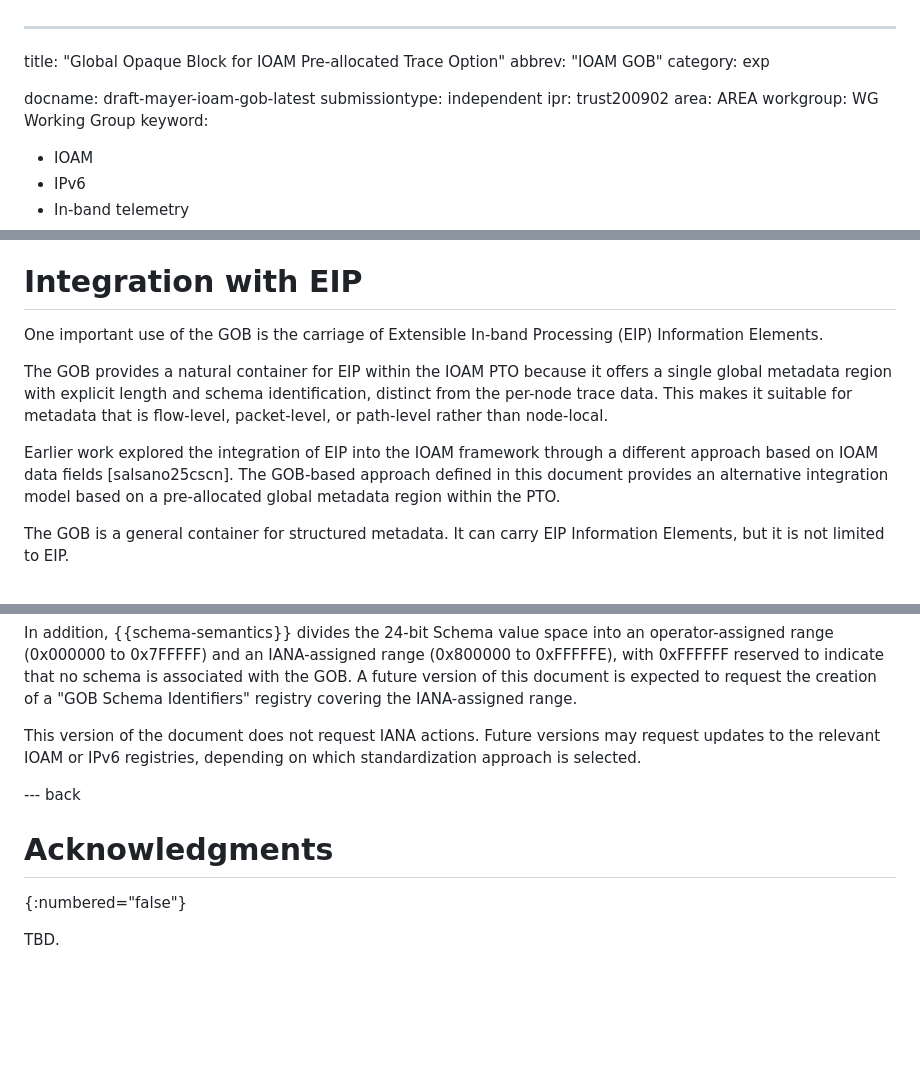
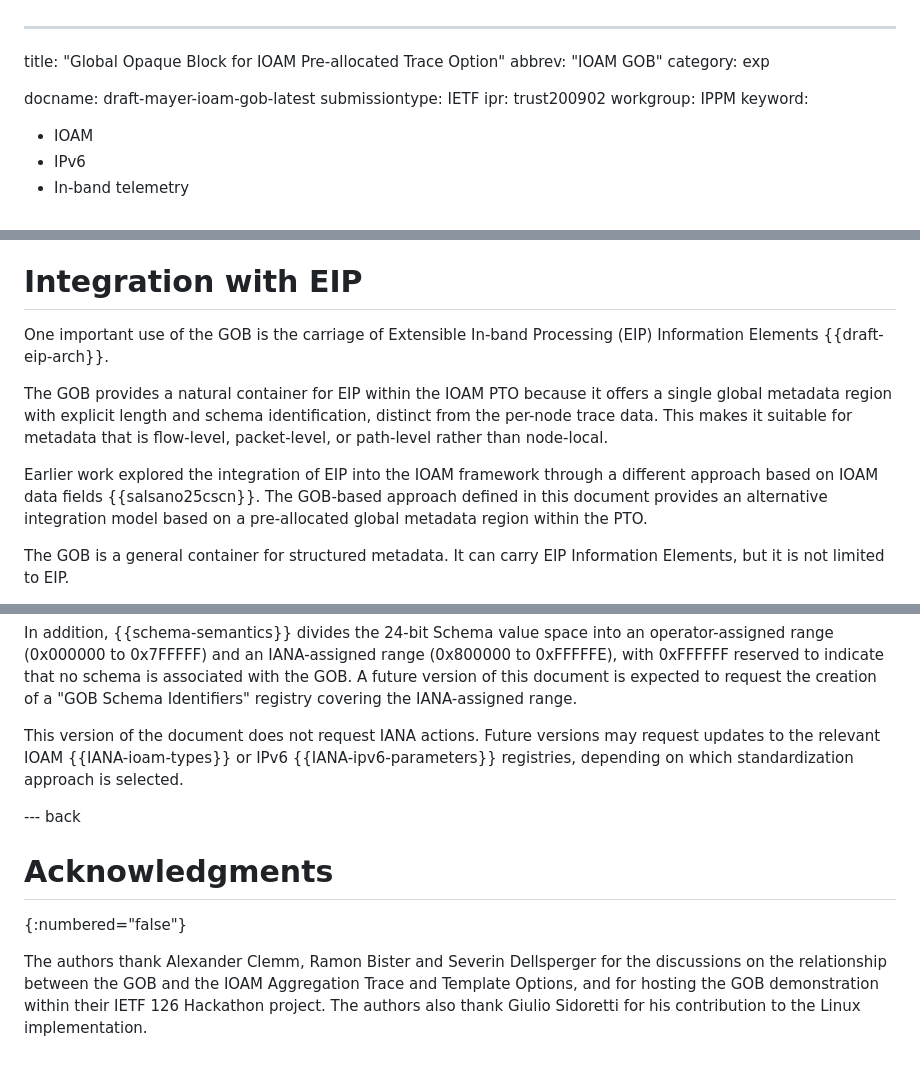
Before and after one commit to eip-home/ioam-gob, a Markdown page: draft-mayer-ioam-gob.md, 3 parts joined by grey strips. Drawn GitHub-style; blank space fills up the shorter version.

Commit message:
draft: IETF stream and IPPM in front matter; acknowledgments; cite eip-arch, IANA registries and salsano25cscn

```diff
--- a/draft-mayer-ioam-gob.md
+++ b/draft-mayer-ioam-gob.md
@@ -4,10 +4,9 @@ abbrev: "IOAM GOB"
 category: exp
 
 docname: draft-mayer-ioam-gob-latest
-submissiontype: independent
+submissiontype: IETF
 ipr: trust200902
-area: AREA
-workgroup: WG Working Group
+workgroup: IPPM
 keyword:
   - IOAM
   - IPv6
@@ -851,7 +850,7 @@ Schema values MUST preserve this reservation.
 # Integration with EIP
 
 One important use of the GOB is the carriage of Extensible In-band
-Processing (EIP) Information Elements.
+Processing (EIP) Information Elements {{draft-eip-arch}}.
 
 The GOB provides a natural container for EIP within the IOAM PTO because
 it offers a single global metadata region with explicit length and
@@ -861,7 +860,7 @@ rather than node-local.
 
 Earlier work explored the integration of EIP into the IOAM framework
 through a different approach based on IOAM data fields
-[salsano25cscn]. The GOB-based approach defined in this document
+{{salsano25cscn}}. The GOB-based approach defined in this document
 provides an alternative integration model based on a pre-allocated
 global metadata region within the PTO.
 
@@ -986,12 +985,18 @@ this document is expected to request the creation of a "GOB Schema
 Identifiers" registry covering the IANA-assigned range.
 
 This version of the document does not request IANA actions. Future
-versions may request updates to the relevant IOAM or IPv6 registries,
-depending on which standardization approach is selected.
+versions may request updates to the relevant IOAM {{IANA-ioam-types}}
+or IPv6 {{IANA-ipv6-parameters}} registries, depending on which
+standardization approach is selected.
 
 --- back
 
 # Acknowledgments
 {:numbered="false"}
 
-TBD.
+The authors thank Alexander Clemm, Ramon Bister and Severin Dellsperger
+for the discussions on the relationship between the GOB and the IOAM
+Aggregation Trace and Template Options, and for hosting the GOB
+demonstration within their IETF 126 Hackathon project. The authors
+also thank Giulio Sidoretti for his contribution to the Linux
+implementation.
```
